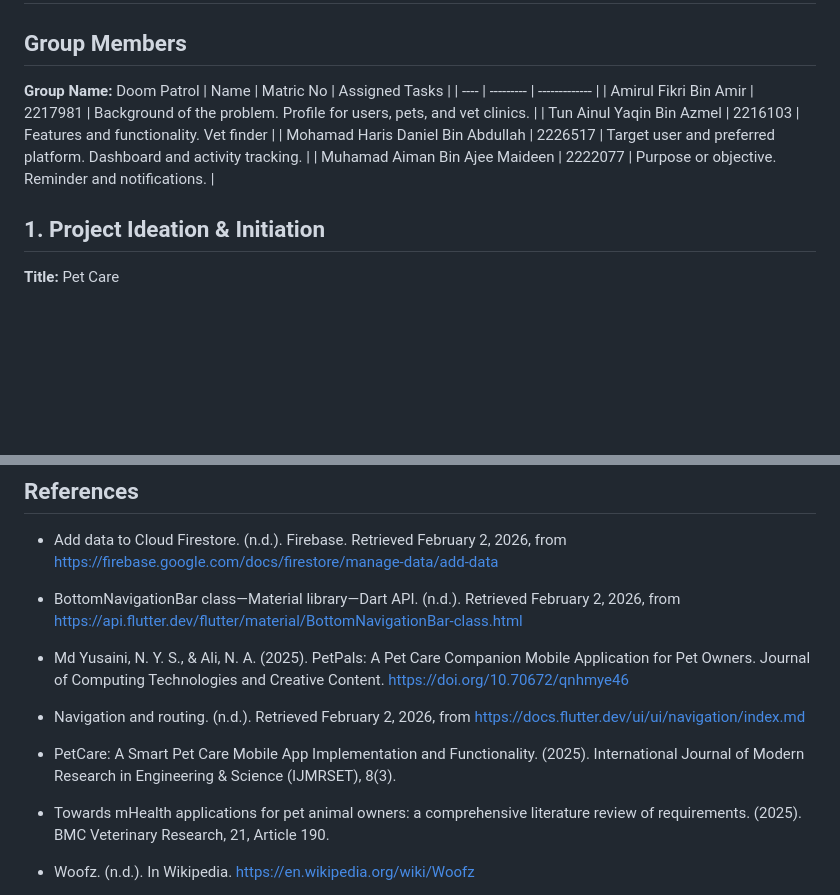
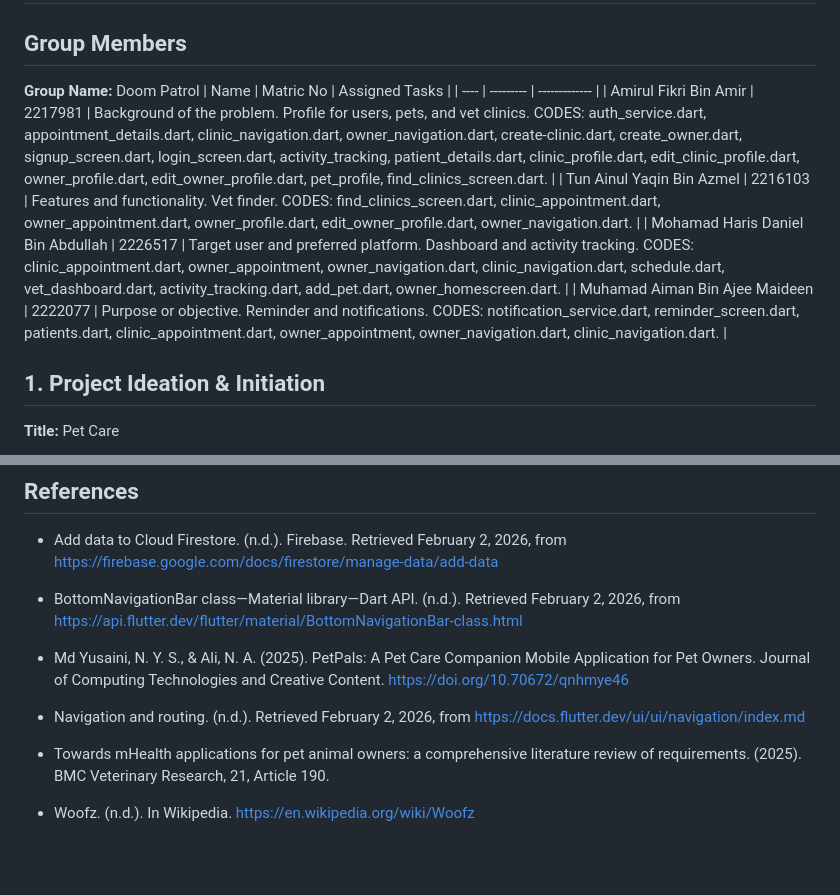
Before and after one commit to MirulFikri/MAD-Project, a Markdown page: README.md, 2 parts joined by grey strips. GitHub-like rendering; blank space fills up the shorter version.

Commit message:
Update assigned task README

```diff
--- a/README.md
+++ b/README.md
@@ -4,10 +4,10 @@
 **Group Name:** Doom Patrol
 | Name | Matric No | Assigned Tasks |
 | ---- | --------- | ------------- |
-| Amirul Fikri Bin Amir | 2217981 | Background of the problem. Profile for users, pets, and vet clinics. |
-| Tun Ainul Yaqin Bin Azmel | 2216103 | Features and functionality. Vet finder |
-| Mohamad Haris Daniel Bin Abdullah | 2226517 | Target user and preferred platform. Dashboard and activity tracking. |
-| Muhamad Aiman Bin Ajee Maideen | 2222077 | Purpose or objective. Reminder and notifications. |
+| Amirul Fikri Bin Amir | 2217981 | Background of the problem. Profile for users, pets, and vet clinics. CODES: auth_service.dart, appointment_details.dart, clinic_navigation.dart, owner_navigation.dart, create-clinic.dart, create_owner.dart, signup_screen.dart, login_screen.dart, activity_tracking, patient_details.dart, clinic_profile.dart, edit_clinic_profile.dart, owner_profile.dart, edit_owner_profile.dart, pet_profile, find_clinics_screen.dart. |
+| Tun Ainul Yaqin Bin Azmel | 2216103 | Features and functionality. Vet finder. CODES: find_clinics_screen.dart, clinic_appointment.dart, owner_appointment.dart, owner_profile.dart, edit_owner_profile.dart, owner_navigation.dart. |
+| Mohamad Haris Daniel Bin Abdullah | 2226517 | Target user and preferred platform. Dashboard and activity tracking. CODES: clinic_appointment.dart, owner_appointment, owner_navigation.dart, clinic_navigation.dart, schedule.dart, vet_dashboard.dart, activity_tracking.dart, add_pet.dart, owner_homescreen.dart. |
+| Muhamad Aiman Bin Ajee Maideen | 2222077 | Purpose or objective. Reminder and notifications. CODES: notification_service.dart, reminder_screen.dart, patients.dart, clinic_appointment.dart, owner_appointment, owner_navigation.dart, clinic_navigation.dart. |
 
 ## 1. Project Ideation & Initiation
 
@@ -91,8 +91,6 @@ Figma: https://www.figma.com/design/xJbuvQeZgDbKIHkdIaNUxL/PetCare?node-id=0-1&t
 
 - Navigation and routing. (n.d.). Retrieved February 2, 2026, from https://docs.flutter.dev/ui/ui/navigation/index.md
 
-- PetCare: A Smart Pet Care Mobile App Implementation and Functionality. (2025). International Journal of Modern Research in Engineering & Science (IJMRSET), 8(3).
-
 - Towards mHealth applications for pet animal owners: a comprehensive literature review of requirements. (2025). BMC Veterinary Research, 21, Article 190.
 
 - Woofz. (n.d.). In Wikipedia. https://en.wikipedia.org/wiki/Woofz
```
